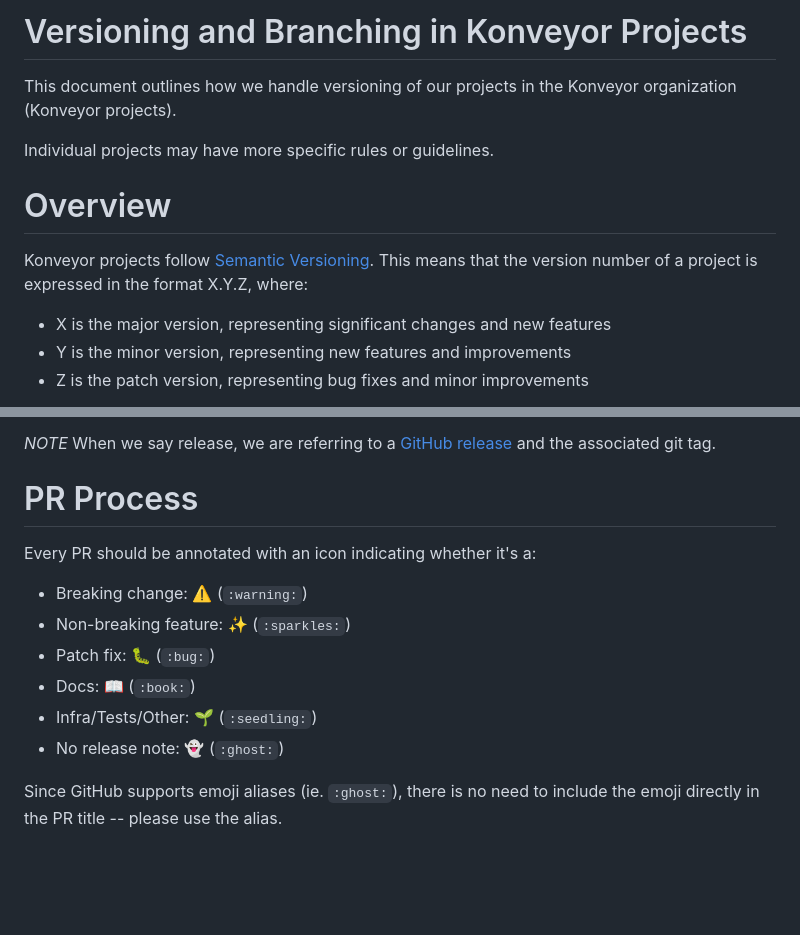
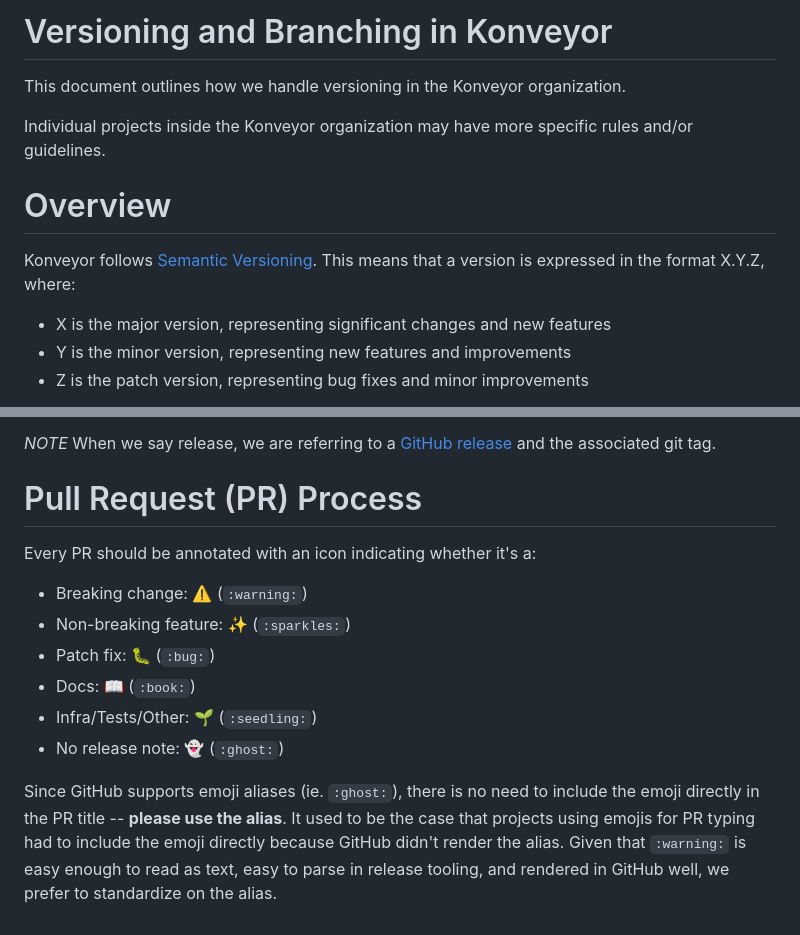
Before and after one commit to konveyor/release-tools, a Markdown page: VERSIONING.md, 2 parts joined by grey strips. Drawn GitHub-style; blank space fills up the shorter version.

Commit message:
Address review comments
- limit use of "projects" term
- explain emoji alias

Signed-off-by: David Zager <david.j.zager@gmail.com>

```diff
--- a/VERSIONING.md
+++ b/VERSIONING.md
@@ -1,15 +1,16 @@
-Versioning and Branching in Konveyor Projects
-=============================================
+Versioning and Branching in Konveyor
+====================================
 
-This document outlines how we handle versioning of our projects in the Konveyor
-organization (Konveyor projects).
+This document outlines how we handle versioning in the Konveyor
+organization.
 
-Individual projects may have more specific rules or guidelines.
+Individual projects inside the Konveyor organization may have more specific
+rules and/or guidelines.
 
 # Overview
 
-Konveyor projects follow [Semantic Versioning](https://semver.org/). This means
-that the version number of a project is expressed in the format X.Y.Z, where:
+Konveyor follows [Semantic Versioning](https://semver.org/). This means that
+a version is expressed in the format X.Y.Z, where:
 
 * X is the major version, representing significant changes and new features
 * Y is the minor version, representing new features and improvements
@@ -56,7 +57,7 @@ indicate that they are stable, tested, and usable in production settings.
 [GitHub release](https://docs.github.com/en/repositories/releasing-projects-on-github/managing-releases-in-a-repository)
 and the associated git tag.
 
-# PR Process
+# Pull Request (PR) Process
 
 Every PR should be annotated with an icon indicating whether it's
 a:
@@ -69,4 +70,8 @@ a:
 - No release note: :ghost: (`:ghost:`)
 
 Since GitHub supports emoji aliases (ie. `:ghost:`), there is no need to include
-the emoji directly in the PR title -- please use the alias.
+the emoji directly in the PR title -- **please use the alias**. It used to be
+the case that projects using emojis for PR typing had to include the emoji
+directly because GitHub didn't render the alias. Given that `:warning:` is
+easy enough to read as text, easy to parse in release tooling, and rendered in
+GitHub well, we prefer to standardize on the alias.
```
